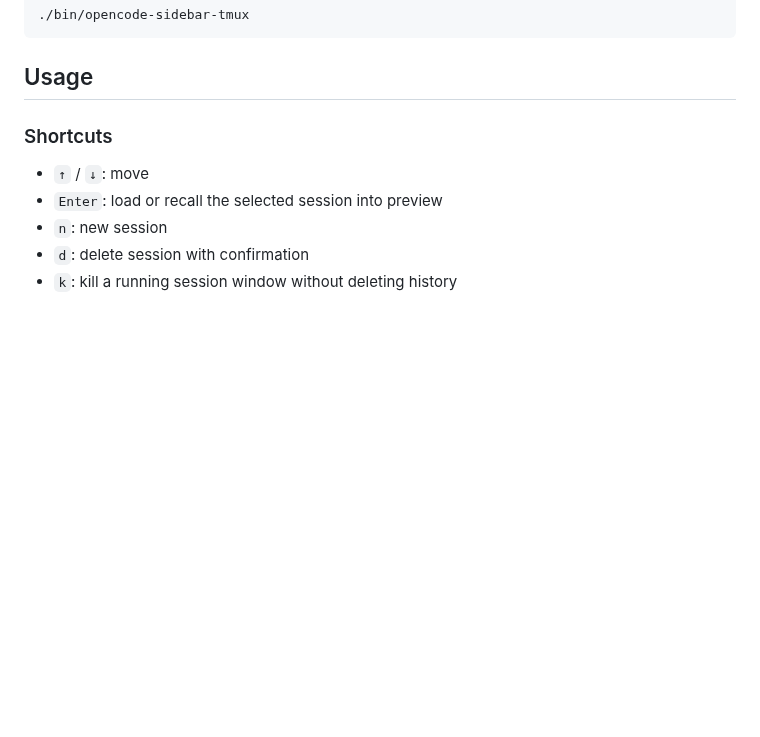
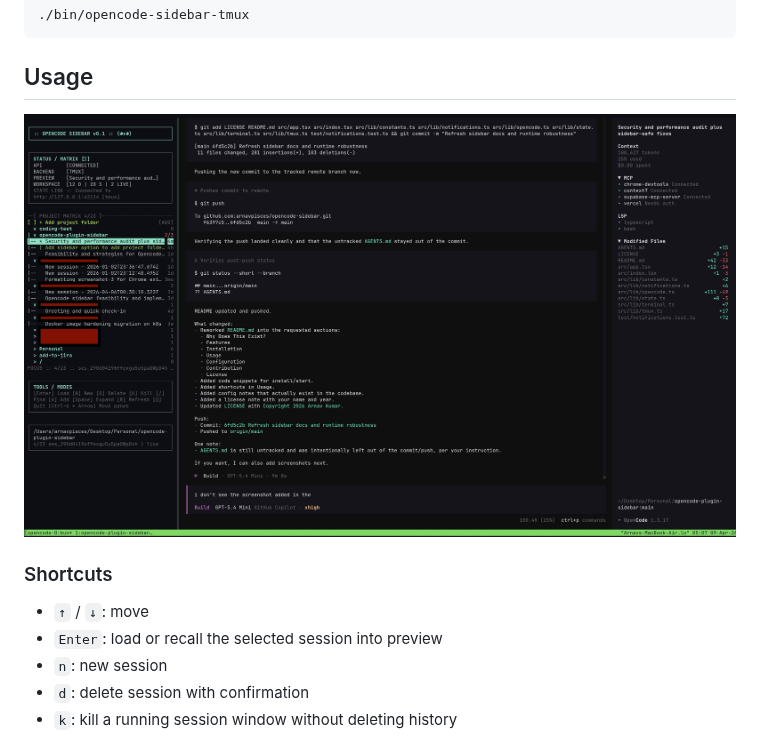
Before and after one commit to arnavpisces/opencode-sidebar, a Markdown page: README.md, the part around the change. Rendered like a GitHub page; pictures changed too: screenshot.jpg (added); blank space fills up the shorter version.

Commit message:
Add screenshot to usage docs

```diff
--- a/README.md
+++ b/README.md
@@ -38,6 +38,8 @@ bun install
 
 ## Usage
 
+![OpenCode Sidebar screenshot](./screenshot.jpg)
+
 ### Shortcuts
 
 - `↑` / `↓`: move
```
Also changed, not shown: AGENTS.md (added, +15 -0 lines).
